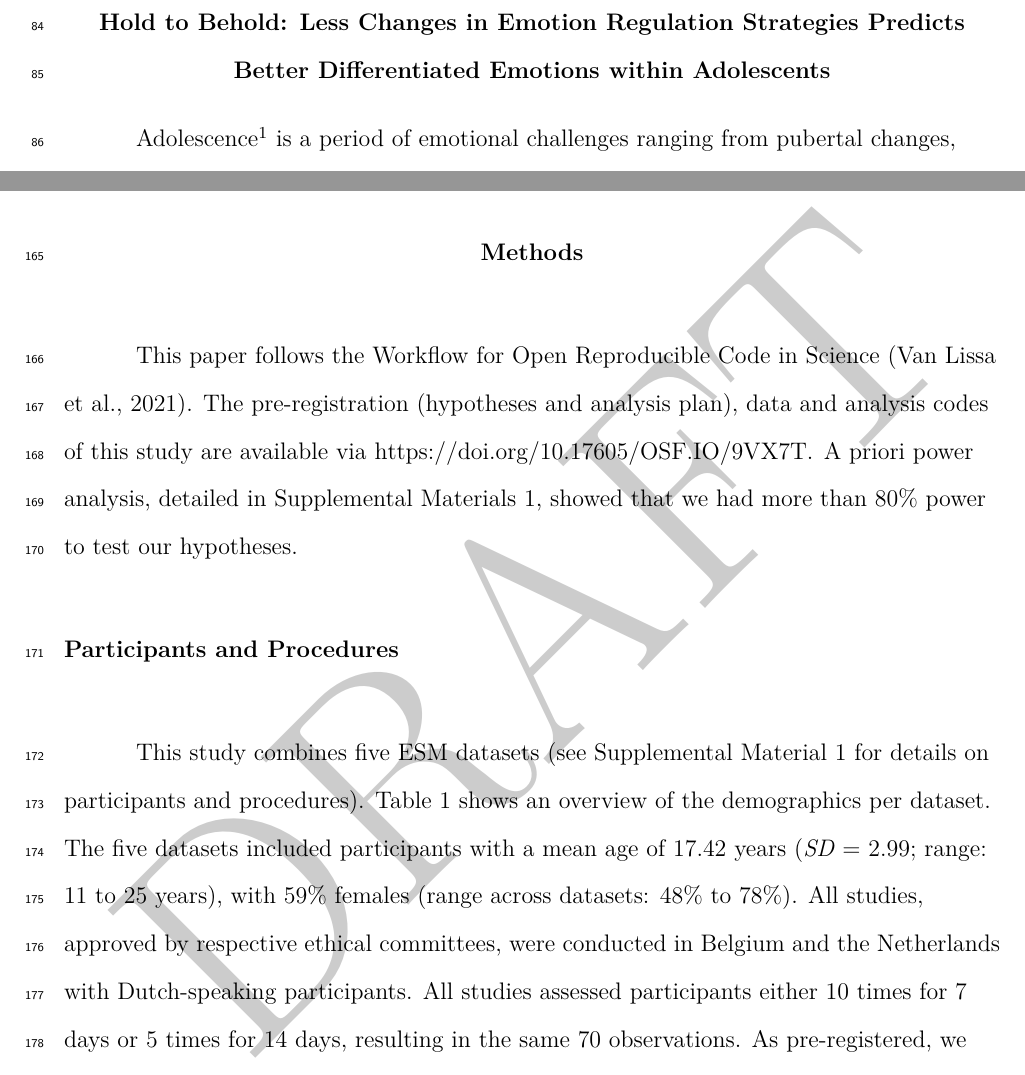
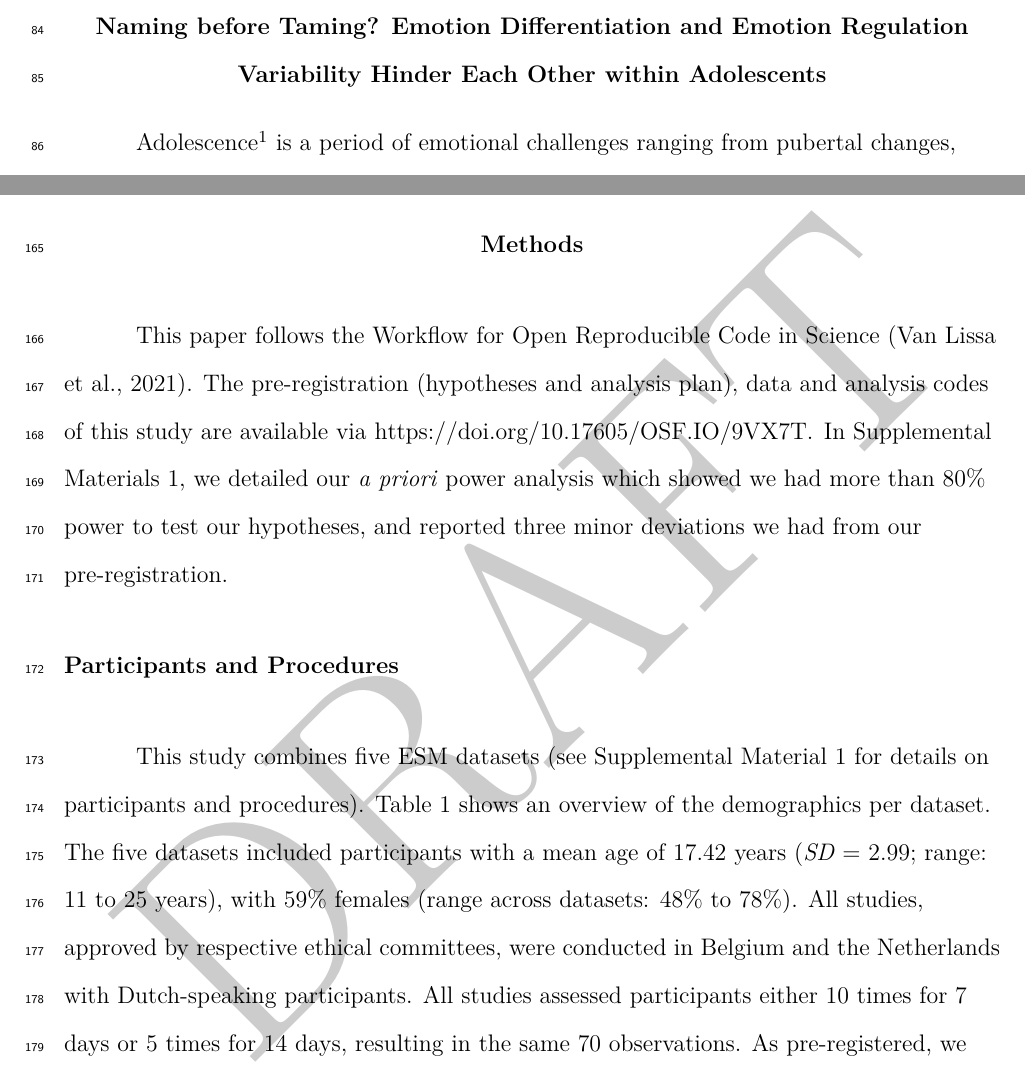
Before and after one commit to taktsun/ED_ERV, an R Markdown document (manuscript/EDERV_manuscript.Rmd): two parts of pages 6 and 9 of 29, joined at a grey line, cut at the place of the change. The pictures show the output file manuscript/EDERV_manuscript.pdf that the author committed with the source.

Commit message:
version 20240201

````diff
--- a/manuscript/EDERV_manuscript.Rmd
+++ b/manuscript/EDERV_manuscript.Rmd
@@ -1,5 +1,5 @@
 ---
-title             : "Hold to Behold: Less Changes in Emotion Regulation Strategies Predicts Better Differentiated Emotions within Adolescents"
+title             : "Naming before Taming? Emotion Differentiation and Emotion Regulation Variability Hinder Each Other within Adolescents"
 shorttitle        : "EMOTION DIFFERENTIATION & REGULATION VARIABILITY"
 
 author:
@@ -210,7 +210,7 @@ knitr::opts_chunk$set(cache.extra = knitr::rand_seed)
 
 # Methods
 
-This paper follows the Workflow for Open Reproducible Code in Science [@vanlissaWORCSWorkflowOpen2021]. The pre-registration (hypotheses and analysis plan), data and analysis codes of this study are available via https://doi.org/10.17605/OSF.IO/9VX7T. A priori power analysis, detailed in Supplemental Materials 1, showed that we had more than 80% power to test our hypotheses.
+This paper follows the Workflow for Open Reproducible Code in Science [@vanlissaWORCSWorkflowOpen2021]. The pre-registration (hypotheses and analysis plan), data and analysis codes of this study are available via https://doi.org/10.17605/OSF.IO/9VX7T. In Supplemental Materials 1, we detailed our _a priori_ power analysis which showed we had more than 80% power to test our hypotheses, and reported three minor deviations we had from our pre-registration.
 
 ```{r, echo = FALSE}
 table1 <- as.data.frame(read.csv("results/Table1.csv"))
````
Also changed, not shown: manuscript/EDERV_supplementalmaterials.Rmd (+1 -1 lines), manuscript/EDERV_manuscript.pdf, manuscript/EDERV_supplementalmaterials.pdf, manuscript/EDERV_manuscript.Rmd (2 more changed lines).
